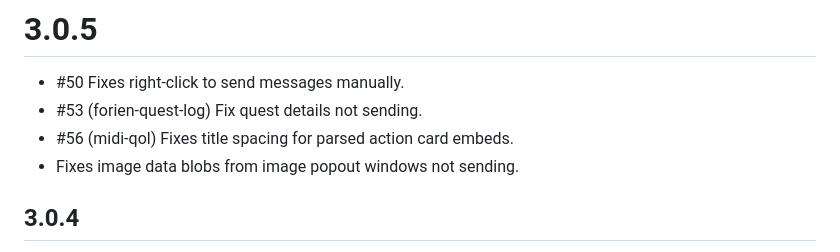
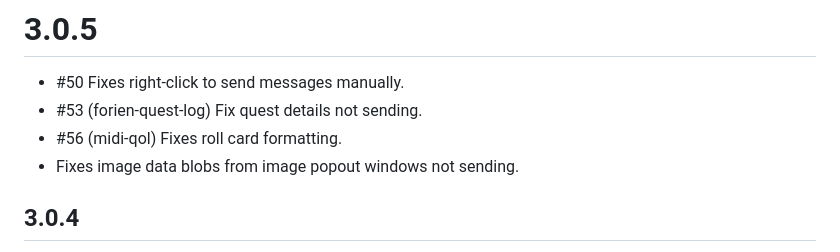
Before and after one commit to therealguy90/foundrytodiscord, a Markdown page: CHANGELOG.md, the part around the change. GitHub-like rendering.

Commit message:
Update Changelog

```diff
--- a/CHANGELOG.md
+++ b/CHANGELOG.md
@@ -2,7 +2,7 @@
 
 - #50 Fixes right-click to send messages manually.
 - #53 (forien-quest-log) Fix quest details not sending.
-- #56 (midi-qol) Fixes title spacing for parsed action card embeds.
+- #56 (midi-qol) Fixes roll card formatting.
 - Fixes image data blobs from image popout windows not sending.
 
 ## 3.0.4
```
